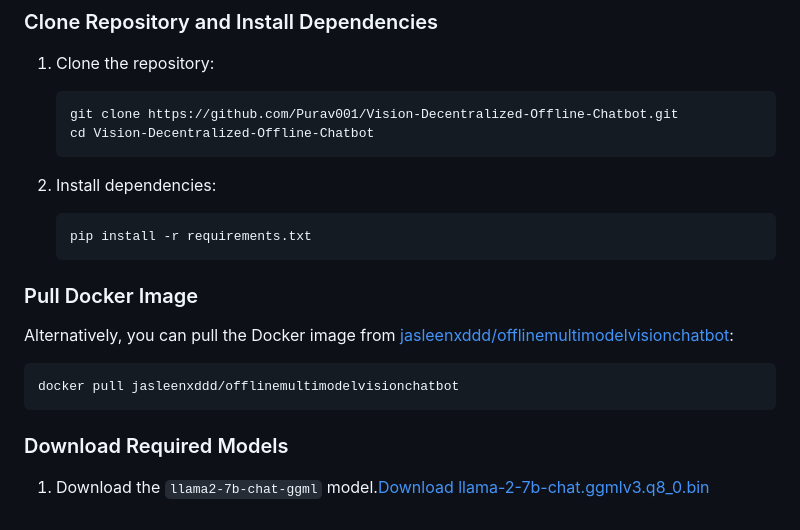
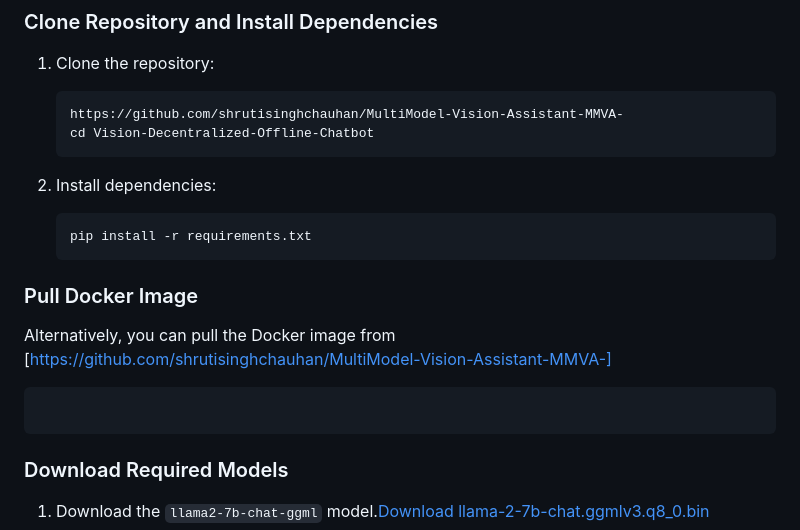
Before and after one commit to shrutisinghchauhan/MultiModel-Vision-Assistant-MMVA-, a Markdown page: README.md, the part around the change. GitHub-like rendering.

Commit message:
Fix repository and Docker image links in README
Updated repository links and Docker image reference in README.

````diff
--- a/README.md
+++ b/README.md
@@ -38,7 +38,7 @@ The chatbot employs a multimodal architecture, harnessing the capabilities of va
 1. Clone the repository:
 
     ```bash
-    git clone https://github.com/Purav001/Vision-Decentralized-Offline-Chatbot.git
+    https://github.com/shrutisinghchauhan/MultiModel-Vision-Assistant-MMVA-
     cd Vision-Decentralized-Offline-Chatbot
     ```
 
@@ -49,10 +49,9 @@ The chatbot employs a multimodal architecture, harnessing the capabilities of va
     ```
   ### Pull Docker Image
 
-  Alternatively, you can pull the Docker image from [jasleenxddd/offlinemultimodelvisionchatbot](https://hub.docker.com/r/jasleenxddd/offlinemultimodelvisionchatbot):
+  Alternatively, you can pull the Docker image from [https://github.com/shrutisinghchauhan/MultiModel-Vision-Assistant-MMVA-]
 
 ```bash
-docker pull jasleenxddd/offlinemultimodelvisionchatbot
 ```
 
 ### Download Required Models
````
